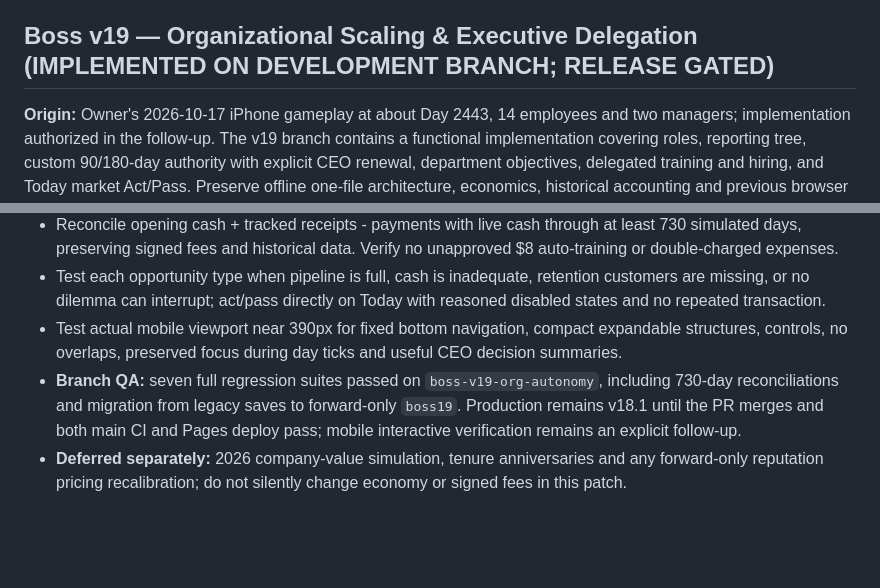
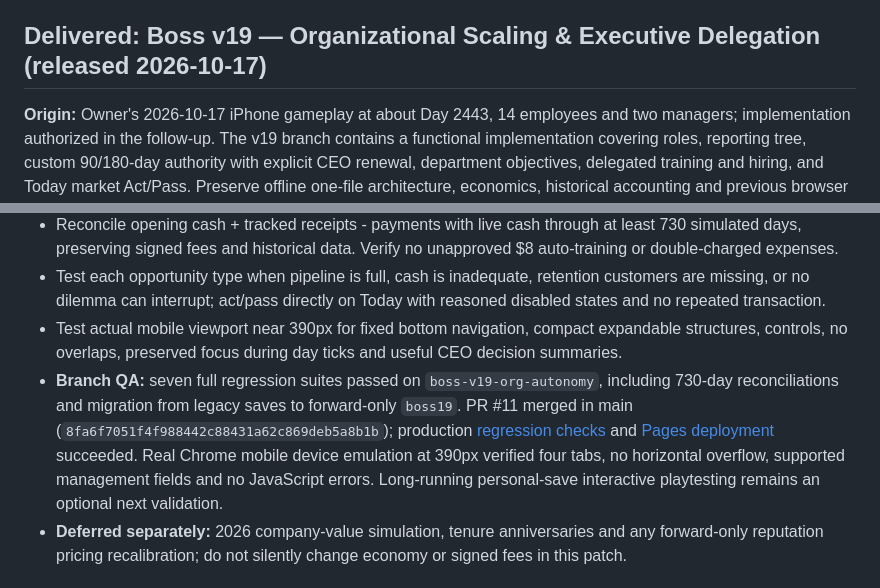
Before and after one commit to BSAVCI1/Boss, a Markdown page: ROADMAP.md, 2 parts joined by grey strips. Drawn GitHub-style; blank space fills up the shorter version.

Commit message:
Docs: confirm Boss v19 production release and validated workflows

```diff
--- a/ROADMAP.md
+++ b/ROADMAP.md
@@ -168,7 +168,7 @@
 - Additive boss18 save migration from boss17 and earlier. Preserve signed contracts, employees, customers, project histories, strategy, rivals and experiments. No external APIs.
 - **Release evidence:** PR #7 merged and PR #8 fixed the CEO direction selector. On commit `0cc7ab7`, all five inherited v15/v16/v16.1/v17/v18 regression suites passed (including 730-day simulations, financial reconciliation, legacy migration, and no artificial service-line income); GitHub Pages build and deploy completed successfully on 2026-10-17. Separate browser/mobile QA remains an ongoing quality gate and should not be confused with automated DOM assertions. Existing Notion project records both releases.
 
-## Boss v19 — Organizational Scaling & Executive Delegation (IMPLEMENTED ON DEVELOPMENT BRANCH; RELEASE GATED)
+## Delivered: Boss v19 — Organizational Scaling & Executive Delegation (released 2026-10-17)
 **Origin:** Owner's 2026-10-17 iPhone gameplay at about Day 2443, 14 employees and two managers; implementation authorized in the follow-up. The v19 branch contains a functional implementation covering roles, reporting tree, custom 90/180-day authority with explicit CEO renewal, department objectives, delegated training and hiring, and Today market Act/Pass. Preserve offline one-file architecture, economics, historical accounting and previous browser saves. No valuation, tenure or reputation-rebalance changes in v19.
 
 ### P0 — defects and misleading communication
@@ -200,7 +200,7 @@
 - Reconcile opening cash + tracked receipts - payments with live cash through at least 730 simulated days, preserving signed fees and historical data. Verify no unapproved $8 auto-training or double-charged expenses.
 - Test each opportunity type when pipeline is full, cash is inadequate, retention customers are missing, or no dilemma can interrupt; act/pass directly on Today with reasoned disabled states and no repeated transaction.
 - Test actual mobile viewport near 390px for fixed bottom navigation, compact expandable structures, controls, no overlaps, preserved focus during day ticks and useful CEO decision summaries.
-- **Branch QA:** seven full regression suites passed on `boss-v19-org-autonomy`, including 730-day reconciliations and migration from legacy saves to forward-only `boss19`. Production remains v18.1 until the PR merges and both main CI and Pages deploy pass; mobile interactive verification remains an explicit follow-up.
+- **Branch QA:** seven full regression suites passed on `boss-v19-org-autonomy`, including 730-day reconciliations and migration from legacy saves to forward-only `boss19`. PR #11 merged in main (`8fa6f7051f4f988442c88431a62c869deb5a8b1b`); production [regression checks](https://github.com/BSAVCI1/Boss/actions/runs/39046003370) and [Pages deployment](https://github.com/BSAVCI1/Boss/actions/runs/39046002839) succeeded. Real Chrome mobile device emulation at 390px verified four tabs, no horizontal overflow, supported management fields and no JavaScript errors. Long-running personal-save interactive playtesting remains an optional next validation.
 - **Deferred separately:** 2026 company-value simulation, tenure anniversaries and any forward-only reputation pricing recalibration; do not silently change economy or signed fees in this patch.
 
 ## Backlog (await owner selection)
```
